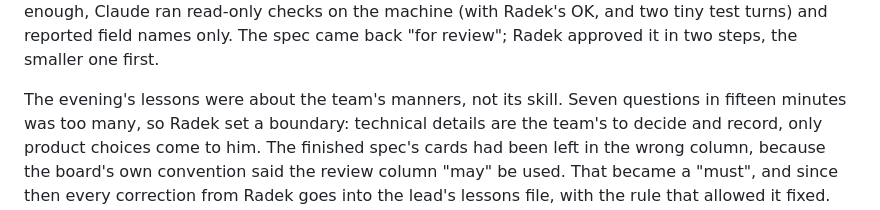
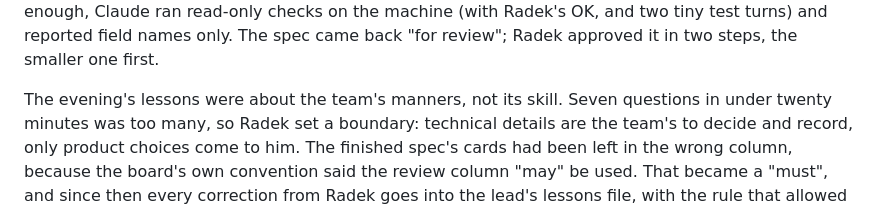
Before and after one commit to radek-zitek-cloud/xt, a Markdown page: docs/story.md, the part around the change. Drawn GitHub-style.

Commit message:
Story: accurate question count window
Co-Authored-By: Claude Opus 5.5 <noreply@anthropic.com>

```diff
--- a/docs/story.md
+++ b/docs/story.md
@@ -185,7 +185,7 @@ Where documentation wasn't enough, Claude ran read-only checks on the machine (w
 and two tiny test turns) and reported field names only. The spec came back "for review"; Radek
 approved it in two steps, the smaller one first.
 
-The evening's lessons were about the team's manners, not its skill. Seven questions in fifteen
+The evening's lessons were about the team's manners, not its skill. Seven questions in under twenty
 minutes was too many, so Radek set a boundary: technical details are the team's to decide and
 record, only product choices come to him. The finished spec's cards had been left in the wrong
 column, because the board's own convention said the review column "may" be used. That became a
```
